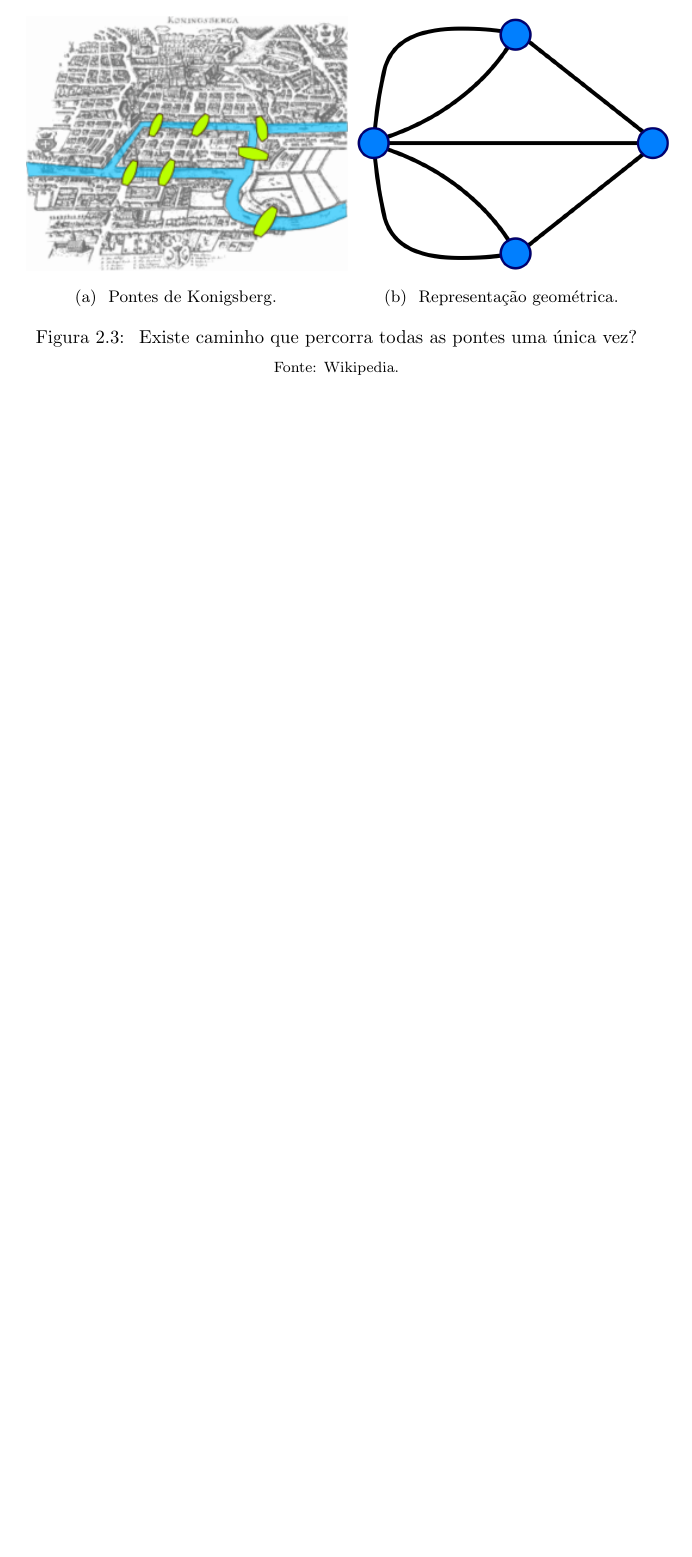
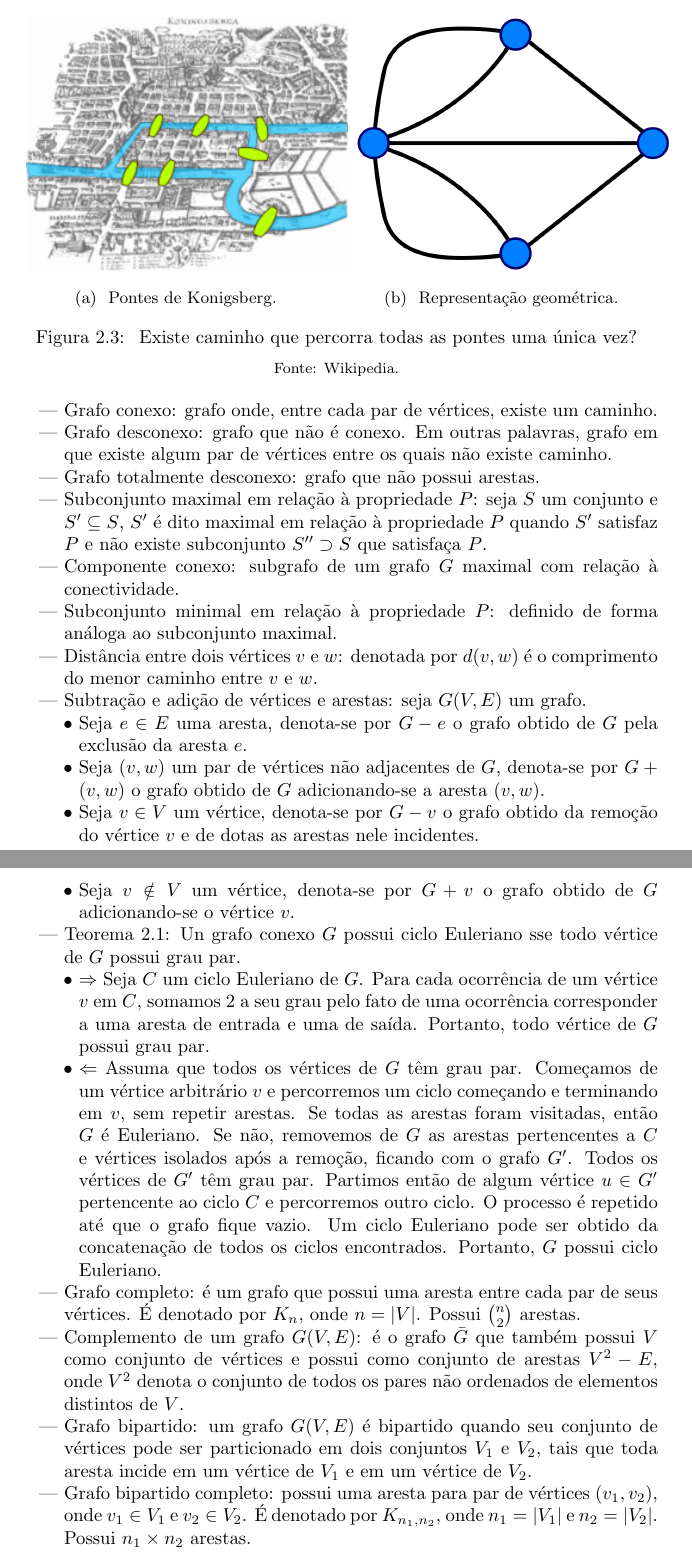
Before and after one commit to ddantas/apostila_grafos, a LaTeX document (grafos.tex, which reads 02_iniciacao.tex): part of page 6 of 7 before the commit and two parts of pages 6 and 7 of 8 after it, the two joined at a grey line, cut so that both start at the same text, the shorter picture padded with empty space. Compiled offline with pdfLaTeX.

Commit message:
Added definitions from Section 2.2.

```diff
--- a/02_iniciacao.tex
+++ b/02_iniciacao.tex
@@ -89,25 +89,30 @@ Serão dadas nesse capítulo algumas definições de Teoria dos Grafos.
 \end{figure}
 
 
+& Grafo conexo: grafo onde, entre cada par de vértices, existe um caminho.
+& Grafo desconexo: grafo que não é conexo. Em outras palavras, grafo em que existe algum par de vértices entre os quais não existe caminho.
+& Grafo totalmente desconexo: grafo que não possui arestas.
+& Subconjunto maximal em relação à propriedade $P$: seja $S$ um conjunto e $S' \subseteq S$, $S'$ é dito maximal em relação à propriedade $P$ quando $S'$ satisfaz $P$ e não existe subconjunto $S'' \supset S$ que satisfaça $P$.
+& Componente conexo: subgrafo de um grafo $G$ maximal com relação à conectividade.
+& Subconjunto minimal em relação à propriedade $P$: definido de forma análoga ao subconjunto maximal.
+& Distância entre dois vértices $v$ e $w$: denotada por $d(v, w)$ é o comprimento do menor caminho entre $v$ e $w$.
 
+% Página 3
 
+& Subtração e adição de vértices e arestas: seja $G(V, E)$ um grafo.
+&& Seja $e \in E$ uma aresta, denota-se por $G - e$ o grafo obtido de $G$ pela exclusão da aresta $e$.
+&& Seja $(v, w)$ um par de vértices não adjacentes de $G$, denota-se por $G + (v, w)$ o grafo obtido de $G$ adicionando-se a aresta $(v, w)$.
+&& Seja $v \in V$ um vértice, denota-se por $G - v$ o grafo obtido da remoção do vértice $v$ e de dotas as arestas nele incidentes.
+&& Seja $v \notin V$ um vértice, denota-se por $G + v$ o grafo obtido de $G$ adicionando-se o vértice $v$.
 
+& Teorema 2.1: Un grafo conexo $G$ possui ciclo Euleriano sse todo vértice de $G$ possui grau par.
+&& $\Rightarrow$ Seja $C$ um ciclo Euleriano de $G$. Para cada ocorrência de um vértice $v$ em $C$, somamos 2 a seu grau pelo fato de uma ocorrência corresponder a uma aresta de entrada e uma de saída. Portanto, todo vértice de $G$ possui grau par.
+&& $\Leftarrow$ Assuma que todos os vértices de $G$ têm grau par. Começamos de um vértice arbitrário $v$ e percorremos um ciclo começando e terminando em $v$, sem repetir arestas. Se todas as arestas foram visitadas, então $G$ é Euleriano. Se não, removemos de $G$ as arestas pertencentes a $C$ e vértices isolados após a remoção, ficando com o grafo $G'$. Todos os vértices de $G'$ têm grau par. Partimos então de algum vértice $u \in G'$ pertencente ao ciclo $C$ e percorremos outro ciclo. O processo é repetido até que o grafo fique vazio. Um ciclo Euleriano pode ser obtido da concatenação de todos os ciclos encontrados. Portanto, $G$ possui ciclo Euleriano.
 
-
-
-
-
-
-
-
-
-
-
-
-
-
-
-
+& Grafo completo: é um grafo que possui uma aresta entre cada par de seus vértices. É denotado por $K_n$, onde $n = |V|$. Possui ${n}\choose{2}$ arestas.
+& Complemento de um grafo $G(V, E)$: é o grafo $\bar{G}$ que também possui $V$ como conjunto de vértices e possui como conjunto de arestas $V^2 - E$, onde $V^2$ denota o conjunto de todos os pares não ordenados de elementos distintos de $V$.
+& Grafo bipartido: um grafo $G(V, E)$ é bipartido quando seu conjunto de vértices pode ser particionado em dois conjuntos $V_1$ e $V_2$, tais que toda aresta incide em um vértice de $V_1$ e em um vértice de $V_2$.
+& Grafo bipartido completo: possui uma aresta para par de vértices $(v_1, v_2)$, onde $v_1 \in V_1$ e $v_2 \in V_2$. É denotado por $K_{n_1, n_2}$, onde $n_1 = |V_1|$ e $n_2 = |V_2|$. Possui $n_1 \times n_2$ arestas.
 
 
 
```
Also changed, not shown: grafos.pdf, 02_iniciacao.tex (2 more changed lines).
